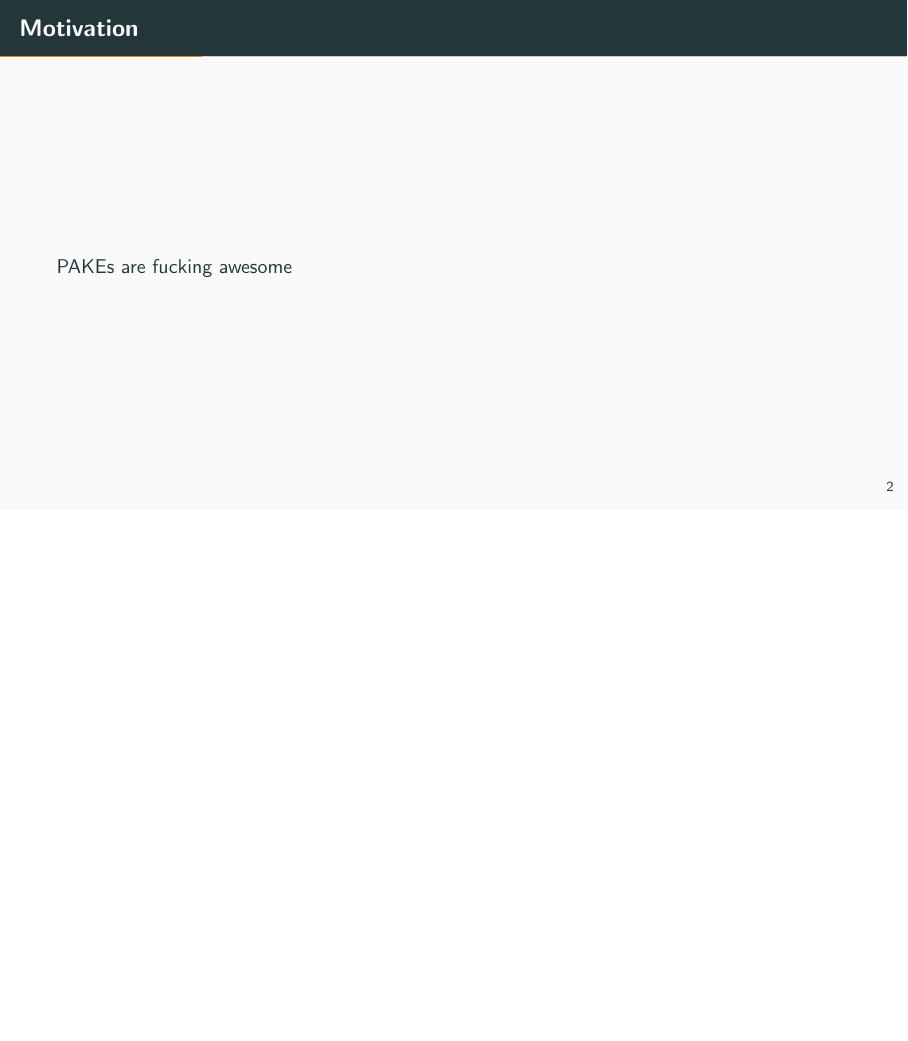
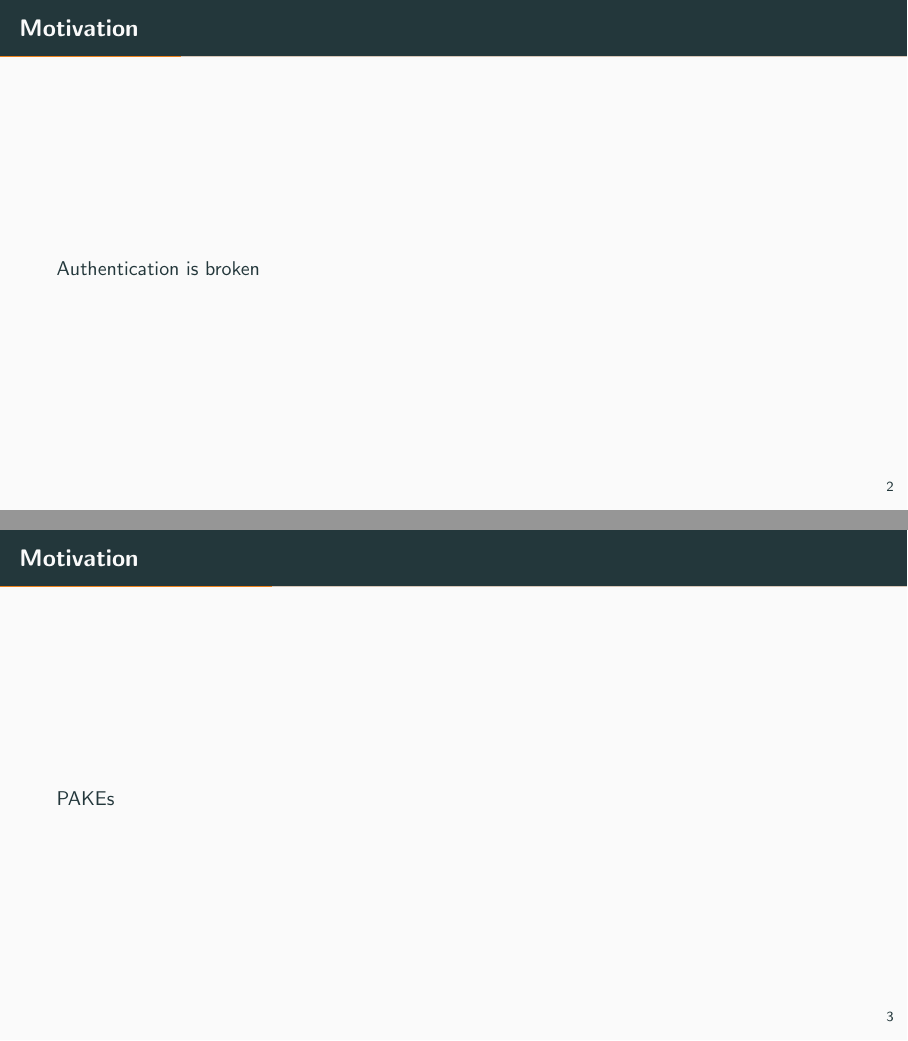
Before and after one commit to tritoke/final-year-project-screencast, LaTeX slides (presentation.tex): page 4 of 14 before the commit and pages 4 and 5 of 15 after it, the two joined at a grey line, the shorter picture padded with empty space. Compiled offline with pdfLaTeX.

Commit message:
✨ Did something I think?

```diff
--- a/presentation.tex
+++ b/presentation.tex
@@ -29,7 +29,11 @@
 \section[Intro]{Introduction}
 
 \begin{frame}{Motivation}
-  PAKEs are fucking awesome
+  Authentication is broken
+\end{frame}
+
+\begin{frame}{Motivation}
+  PAKEs
 \end{frame}
 
 \begin{frame}{Project Summary}
```
